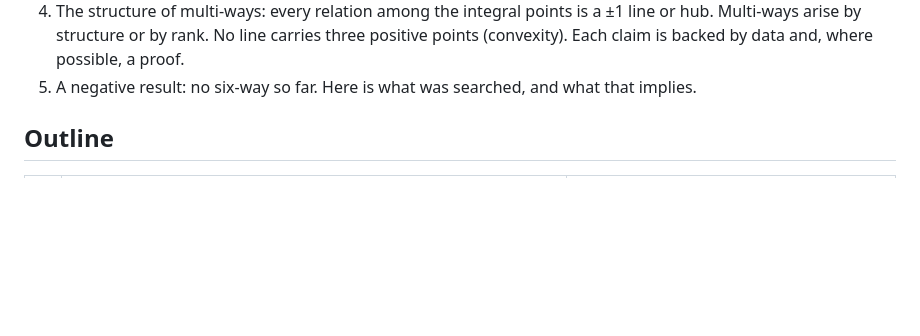
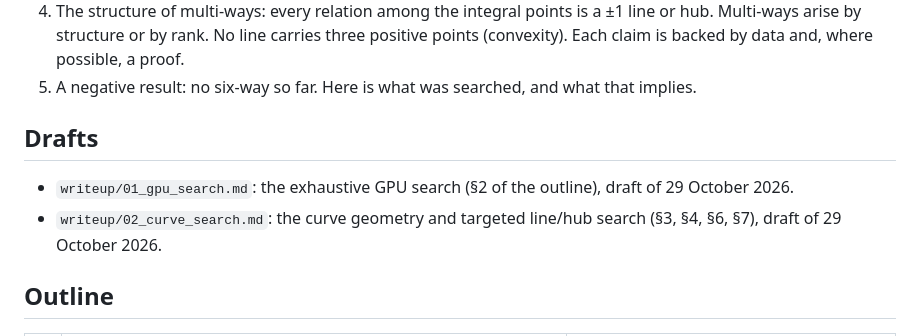
Before and after one commit to cavedave/taxicab, a Markdown page: writeup_plan.md, the part around the change. GitHub-like rendering; blank space fills up the shorter version.

Commit message:
Write-up drafts: the exhaustive GPU search and the curve (line/hub) search.
Co-Authored-By: Claude Opus 5.5 <noreply@anthropic.com>

```diff
--- a/writeup_plan.md
+++ b/writeup_plan.md
@@ -18,6 +18,11 @@ exhaustive bound, 72 coprime five-ways, and what their geometry says".
    structure or by rank. No line carries three positive points (convexity). Each claim is backed by data and,
    where possible, a proof.
 5. A negative result: no six-way so far. Here is what was searched, and what that implies.
+
+## Drafts
+
+- `writeup/01_gpu_search.md`: the exhaustive GPU search (§2 of the outline), draft of 29 October 2026.
+- `writeup/02_curve_search.md`: the curve geometry and targeted line/hub search (§3, §4, §6, §7), draft of 29 October 2026.
 
 ## Outline
 
```
Also changed, not shown: writeup/01_gpu_search.md (added, +115 -0 lines), writeup/02_curve_search.md (added, +156 -0 lines).
